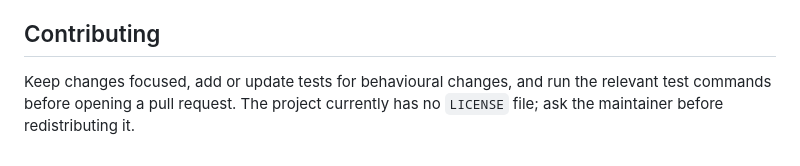
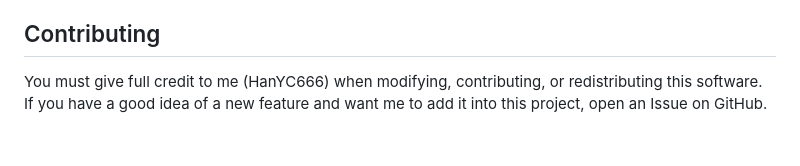
Before and after one commit to HanYC666/Cambridge-DBML, a Markdown page: README.md, the part around the change. Rendered like a GitHub page.

```diff
--- a/README.md
+++ b/README.md
@@ -177,6 +177,4 @@ build/                                        Ignored local build artifacts
 
 ## Contributing
 
-Keep changes focused, add or update tests for behavioural changes, and run the
-relevant test commands before opening a pull request. The project currently
-has no `LICENSE` file; ask the maintainer before redistributing it.
+You must give full credit to me (HanYC666) when modifying, contributing, or redistributing this software. If you have a good idea of a new feature and want me to add it into this project, open an Issue on GitHub.
```
